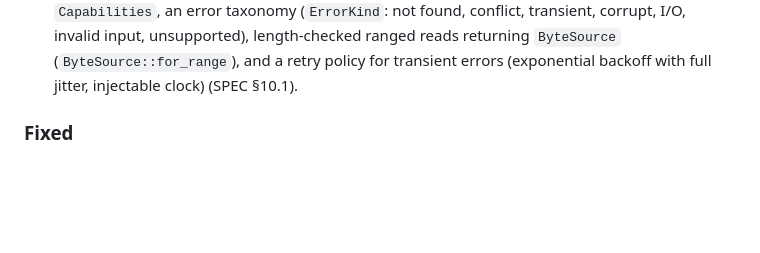
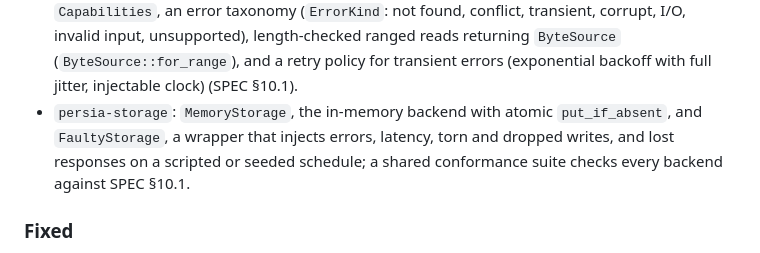
Before and after one commit to tomiok/persiaDB, a Markdown page: CHANGELOG.md, the part around the change. Rendered like a GitHub page; blank space fills up the shorter version.

Commit message:
docs(changelog): MemoryStorage, FaultyStorage, storage conformance suite
Co-Authored-By: Claude Opus 5.5 <noreply@anthropic.com>

```diff
--- a/CHANGELOG.md
+++ b/CHANGELOG.md
@@ -24,6 +24,9 @@ The format follows [Keep a Changelog](https://keepachangelog.com/en/1.1.0/), and
   an error taxonomy (`ErrorKind`: not found, conflict, transient, corrupt, I/O, invalid input, unsupported), length-checked
   ranged reads returning `ByteSource` (`ByteSource::for_range`), and a retry policy for transient errors (exponential
   backoff with full jitter, injectable clock) (SPEC §10.1).
+- `persia-storage`: `MemoryStorage`, the in-memory backend with atomic `put_if_absent`, and `FaultyStorage`, a wrapper
+  that injects errors, latency, torn and dropped writes, and lost responses on a scripted or seeded schedule; a shared
+  conformance suite checks every backend against SPEC §10.1.
 
 ### Fixed
 - Website: the article column is centered between the left nav and the narrow "On this page" rail, at Starlight's 45rem reading width.
```
